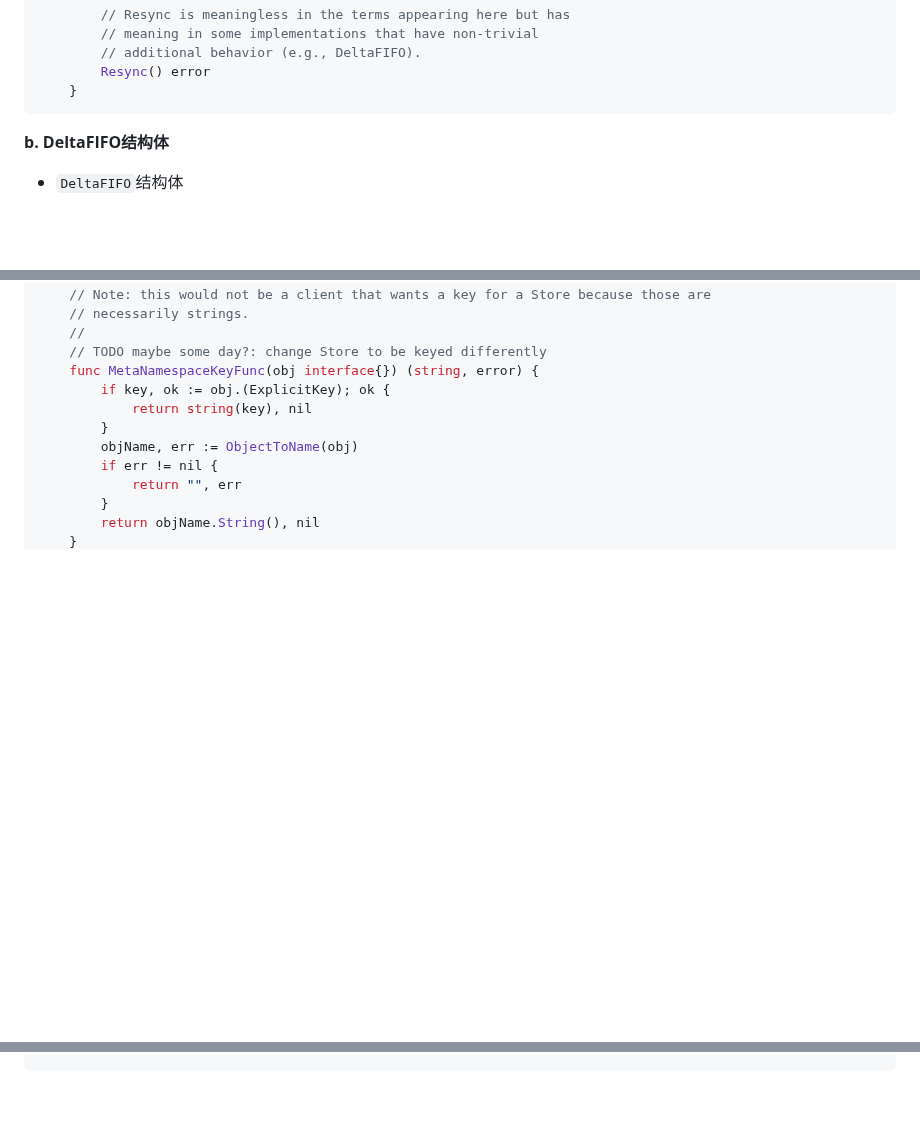
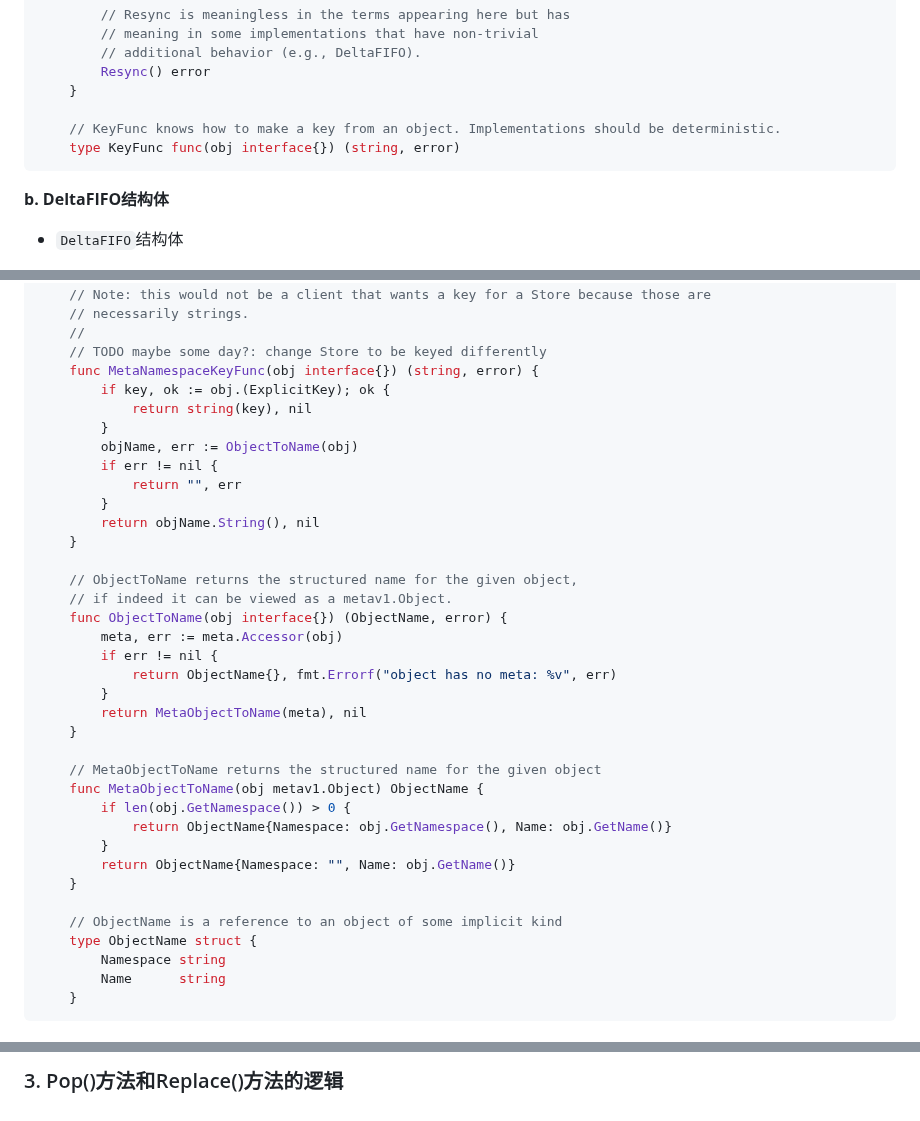
Before and after one commit to ahwhy/myCfgLib, a Markdown page: kubernetes/client-go/03-client-go源码分析之DeltaFIFO.md, 3 parts joined by grey strips. GitHub-like rendering; blank space fills up the shorter version.

````diff
--- a/kubernetes/client-go/03-client-go源码分析之DeltaFIFO.md
+++ b/kubernetes/client-go/03-client-go源码分析之DeltaFIFO.md
@@ -115,6 +115,9 @@ DeltaFIFO也是一个重要组件，其相关代码在 `k8s.io/client-go/tools/c
 		// additional behavior (e.g., DeltaFIFO).
 		Resync() error
 	}
+
+	// KeyFunc knows how to make a key from an object. Implementations should be deterministic.
+	type KeyFunc func(obj interface{}) (string, error)
 ```
 
 **b. DeltaFIFO结构体**
@@ -285,4 +288,28 @@ DeltaFIFO也是一个重要组件，其相关代码在 `k8s.io/client-go/tools/c
 		}
 		return objName.String(), nil
 	}
+
+	// ObjectToName returns the structured name for the given object,
+	// if indeed it can be viewed as a metav1.Object.
+	func ObjectToName(obj interface{}) (ObjectName, error) {
+		meta, err := meta.Accessor(obj)
+		if err != nil {
+			return ObjectName{}, fmt.Errorf("object has no meta: %v", err)
+		}
+		return MetaObjectToName(meta), nil
+	}
+
+	// MetaObjectToName returns the structured name for the given object
+	func MetaObjectToName(obj metav1.Object) ObjectName {
+		if len(obj.GetNamespace()) > 0 {
+			return ObjectName{Namespace: obj.GetNamespace(), Name: obj.GetName()}
+		}
+		return ObjectName{Namespace: "", Name: obj.GetName()}
+	}
+
+	// ObjectName is a reference to an object of some implicit kind
+	type ObjectName struct {
+		Namespace string
+		Name      string
+	}
 ```
@@ -288,0 +449 @@ DeltaFIFO也是一个重要组件，其相关代码在 `k8s.io/client-go/tools/c
+### 3. Pop()方法和Replace()方法的逻辑
````
Also changed, not shown: other parts of kubernetes/client-go/03-client-go源码分析之DeltaFIFO.md (+133 -0 lines).
